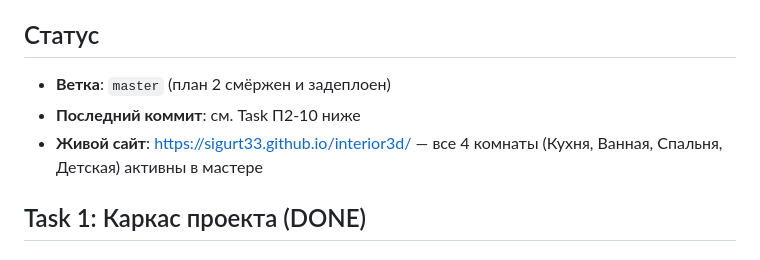
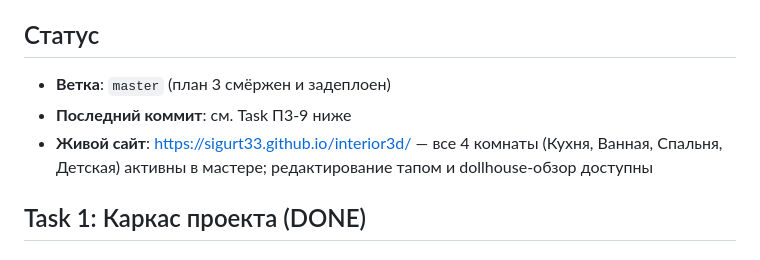
Before and after one commit to sigurt33/interior3d, a Markdown page: CONTEXT.md, the part around one of its changes. GitHub-like rendering.

```diff
--- a/CONTEXT.md
+++ b/CONTEXT.md
@@ -4,10 +4,10 @@
 Веб-конструктор интерьеров на базе Three.js. SPA без сервера.
 
 ## Статус
-- **Ветка**: `master` (план 2 смёржен и задеплоен)
-- **Последний коммит**: см. Task П2-10 ниже
+- **Ветка**: `master` (план 3 смёржен и задеплоен)
+- **Последний коммит**: см. Task П3-9 ниже
 - **Живой сайт**: https://sigurt33.github.io/interior3d/ — все 4 комнаты (Кухня, Ванная,
-  Спальня, Детская) активны в мастере
+  Спальня, Детская) активны в мастере; редактирование тапом и dollhouse-обзор доступны
 
 ## Task 1: Каркас проекта (DONE)
 
```
Also changed, not shown: other parts of CONTEXT.md (+59 -0 lines).
